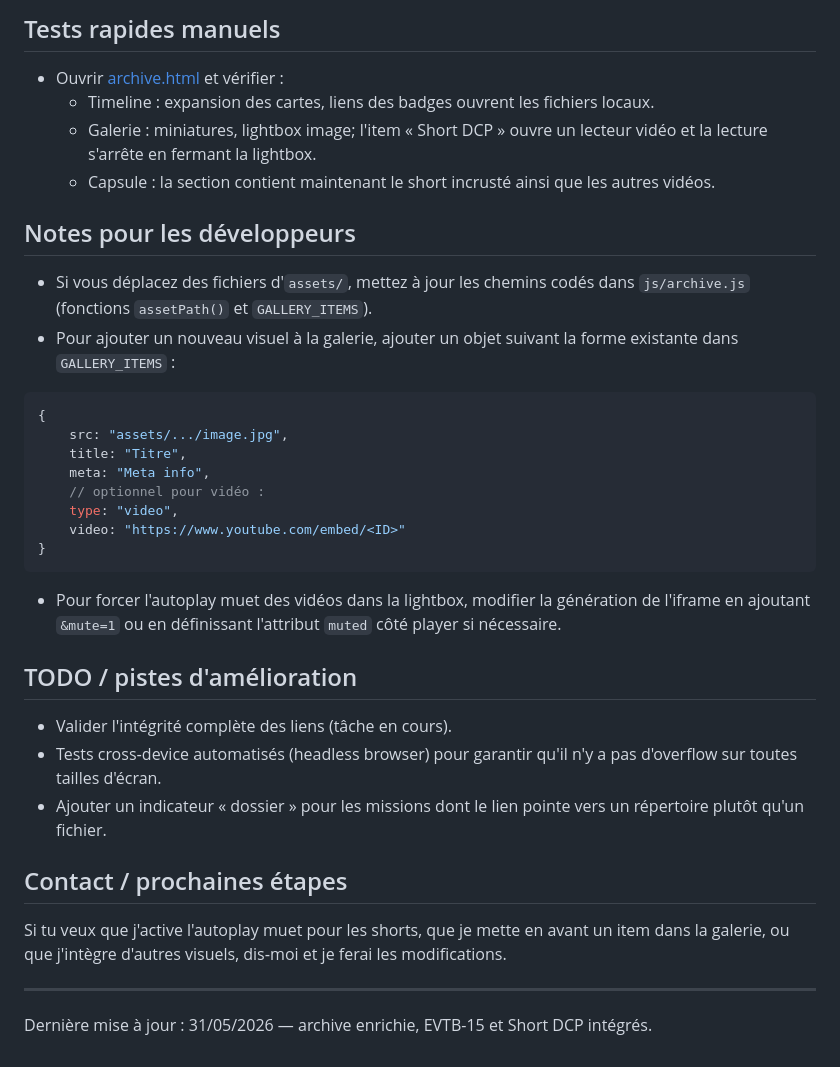
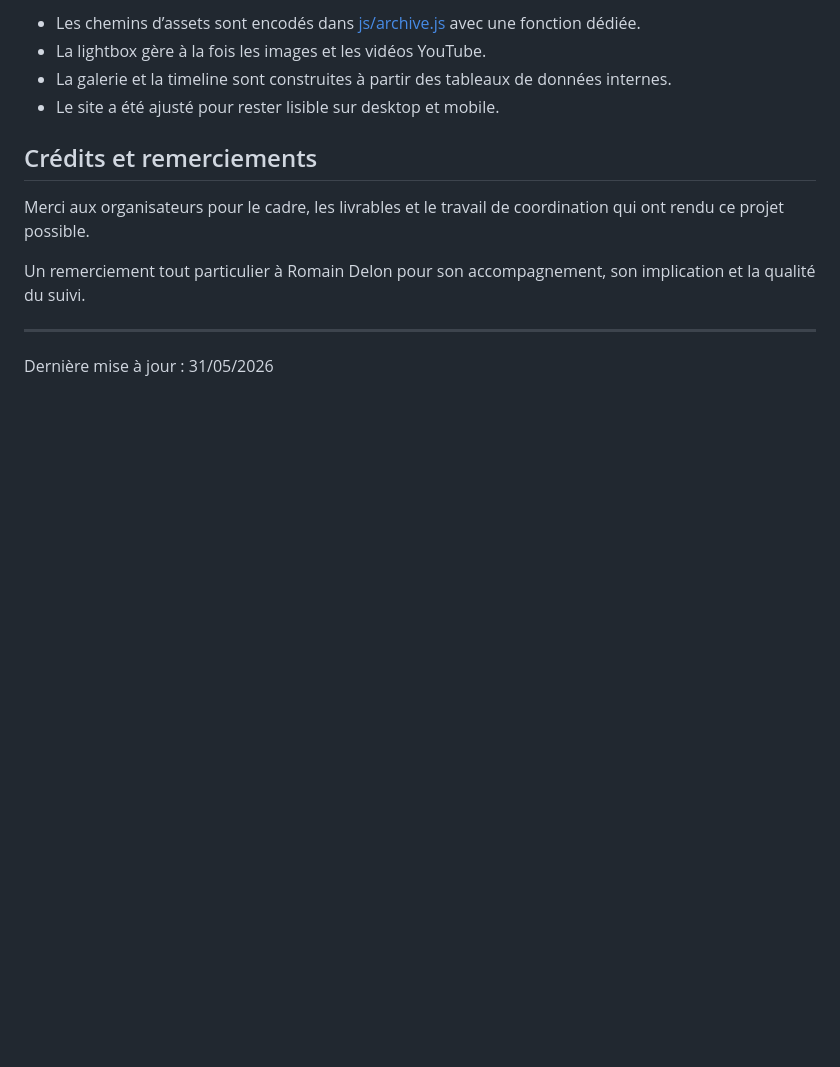
Before and after one commit to dev-ribellu/aurora_project_IFF, a Markdown page: README.md, the part around one of its changes. Drawn GitHub-style; blank space fills up the shorter version.

````diff
--- a/README.md
+++ b/README.md
@@ -80,38 +148,14 @@ ls assets/aurora_iff_rendu/aurora_iff/EVT_B_15
 
-## Tests rapides manuels
+- Les chemins d’assets sont encodés dans [js/archive.js](js/archive.js) avec une fonction dédiée.
+- La lightbox gère à la fois les images et les vidéos YouTube.
+- La galerie et la timeline sont construites à partir des tableaux de données internes.
+- Le site a été ajusté pour rester lisible sur desktop et mobile.
 
-- Ouvrir [archive.html](archive.html) et vérifier :
-	- Timeline : expansion des cartes, liens des badges ouvrent les fichiers locaux.
-	- Galerie : miniatures, lightbox image; l'item « Short DCP » ouvre un lecteur vidéo et la lecture s'arrête en fermant la lightbox.
-	- Capsule : la section contient maintenant le short incrusté ainsi que les autres vidéos.
+## Crédits et remerciements
 
-## Notes pour les développeurs
+Merci aux organisateurs pour le cadre, les livrables et le travail de coordination qui ont rendu ce projet possible.
 
-- Si vous déplacez des fichiers d'`assets/`, mettez à jour les chemins codés dans `js/archive.js` (fonctions `assetPath()` et `GALLERY_ITEMS`).
-- Pour ajouter un nouveau visuel à la galerie, ajouter un objet suivant la forme existante dans `GALLERY_ITEMS` :
-
-```js
-{
-	src: "assets/.../image.jpg",
-	title: "Titre",
-	meta: "Meta info",
-	// optionnel pour vidéo :
-	type: "video",
-	video: "https://www.youtube.com/embed/<ID>"
-}
-```
-
-- Pour forcer l'autoplay muet des vidéos dans la lightbox, modifier la génération de l'iframe en ajoutant `&mute=1` ou en définissant l'attribut `muted` côté player si nécessaire.
-
-## TODO / pistes d'amélioration
-
-- Valider l'intégrité complète des liens (tâche en cours).
-- Tests cross‑device automatisés (headless browser) pour garantir qu'il n'y a pas d'overflow sur toutes tailles d'écran.
-- Ajouter un indicateur « dossier » pour les missions dont le lien pointe vers un répertoire plutôt qu'un fichier.
-
-## Contact / prochaines étapes
-
-Si tu veux que j'active l'autoplay muet pour les shorts, que je mette en avant un item dans la galerie, ou que j'intègre d'autres visuels, dis‑moi et je ferai les modifications.
+Un remerciement tout particulier à Romain Delon pour son accompagnement, son implication et la qualité du suivi.
 
 ---
-Dernière mise à jour : 31/05/2026 — archive enrichie, EVTB-15 et Short DCP intégrés.
+Dernière mise à jour : 31/05/2026
````
Also changed, not shown: other parts of README.md (+117 -49 lines).
